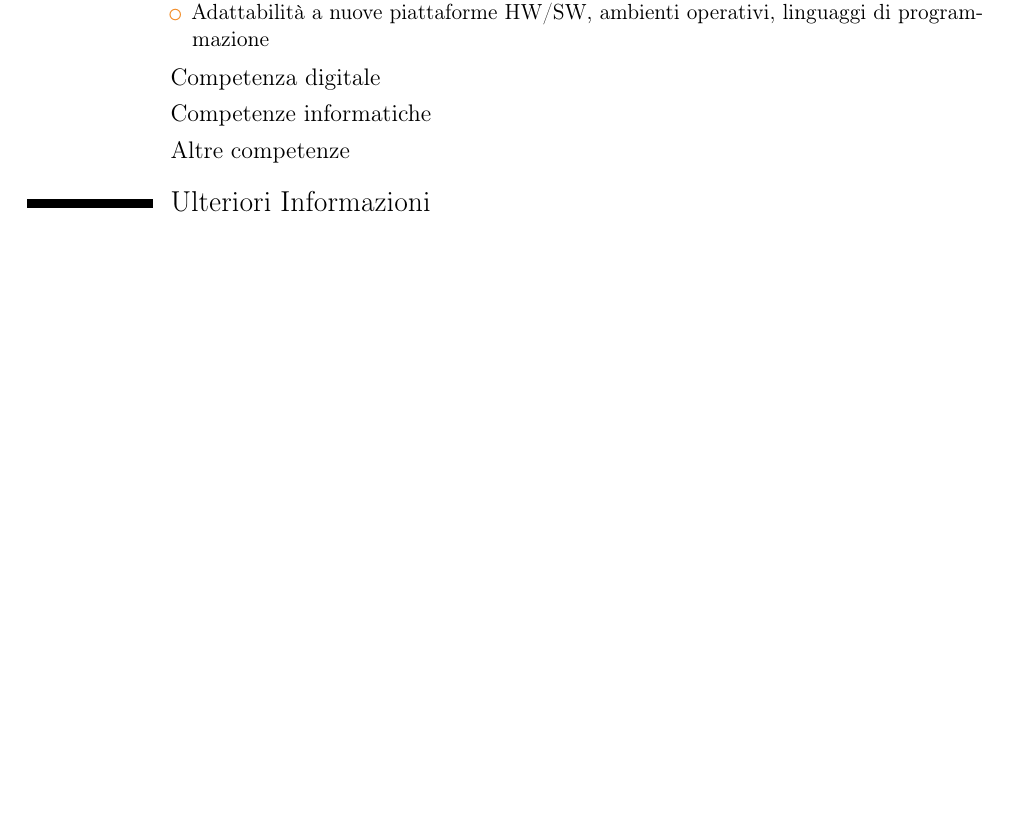
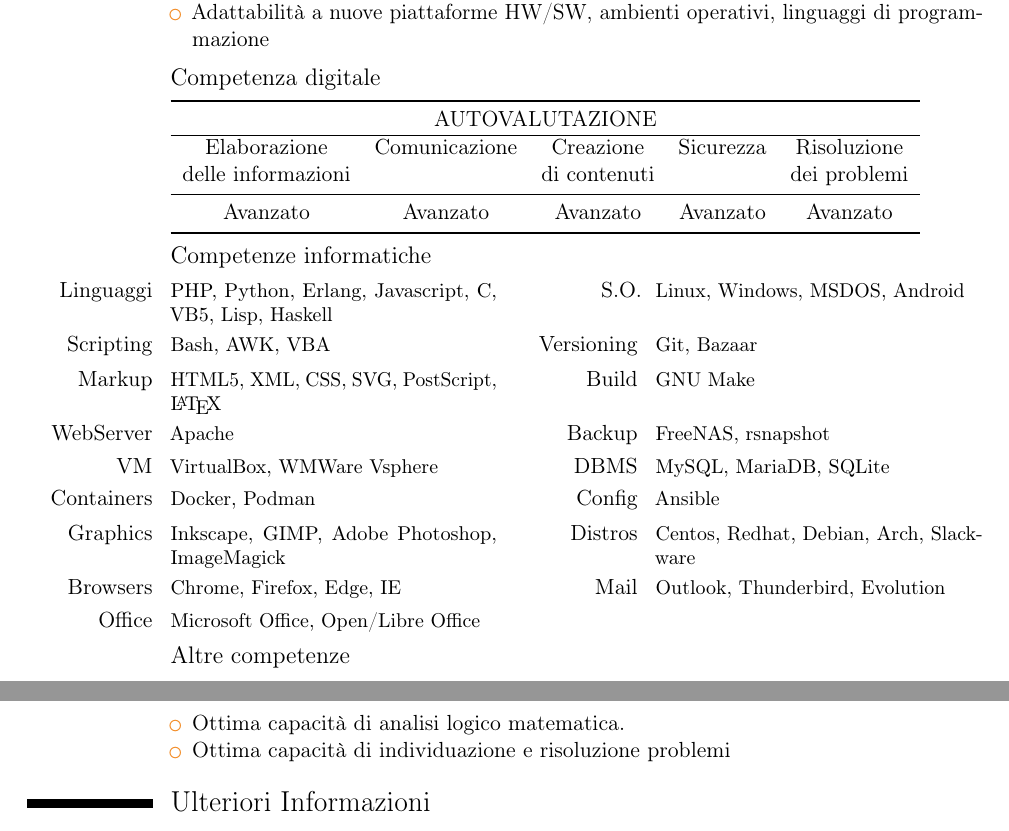
Before and after one commit to gosub/cv, a LaTeX CV (cv.tex): part of page 3 of 3 before the commit and two parts of pages 3 and 4 of 4 after it, the two joined at a grey line, cut so that both start at the same text, the shorter picture padded with empty space. Compiled offline with pdfLaTeX.

Commit message:
ri-creato completamente CV del 2019

```diff
--- a/cv.tex
+++ b/cv.tex
@@ -141,8 +141,33 @@
 \item Adattabilità a nuove piattaforme HW/SW, ambienti operativi, linguaggi di programmazione
 \end{itemize}}
 \subsection{Competenza digitale}
+\cvline{}{%
+  \centering
+  \begin{tabular}{*{5}{c}}
+    \toprule
+    \multicolumn{5}{c}{AUTOVALUTAZIONE} \\ \hline
+    Elaborazione        & Comunicazione & Creazione    & Sicurezza & Risoluzione  \\
+    delle informazioni  &               & di contenuti &           & dei problemi \\ \midrule
+    Avanzato            & Avanzato      & Avanzato     & Avanzato  & Avanzato     \\ \bottomrule
+  \end{tabular}%
+}
+%%%
 \subsection{Competenze informatiche}
+\cvcomputer{Linguaggi}{PHP, Python, Erlang, Javascript, C, VB5, Lisp, Haskell}{S.O.}{Linux, Windows, MSDOS, Android}
+\cvcomputer{Scripting}{Bash, AWK, VBA}{Versioning}{Git, Bazaar}
+\cvcomputer{Markup}{HTML5, XML, CSS, SVG, PostScript, \LaTeX}{Build}{GNU Make}
+\cvcomputer{WebServer}{Apache}{Backup}{FreeNAS, rsnapshot}
+\cvcomputer{VM}{VirtualBox, WMWare Vsphere}{DBMS}{MySQL, MariaDB, SQLite}
+\cvcomputer{Containers}{Docker, Podman}{Config}{Ansible}
+\cvcomputer{Graphics}{Inkscape, GIMP, Adobe Photoshop, ImageMagick}{Distros}{Centos, Redhat, Debian, Arch, Slackware}
+\cvcomputer{Browsers}{Chrome, Firefox, Edge, IE}{Mail}{Outlook, Thunderbird, Evolution}
+\cvcomputer{Office}{Microsoft Office, Open/Libre Office}{}{}
+%%%
 \subsection{Altre competenze}
+\cvline{}{\begin{itemize}
+  \item Ottima capacità di analisi logico matematica.
+  \item  Ottima capacità di individuazione e risoluzione problemi
+\end{itemize}}
 %%%
 \section{Ulteriori Informazioni}
 \cvline{Patente di guida}{B}
```
